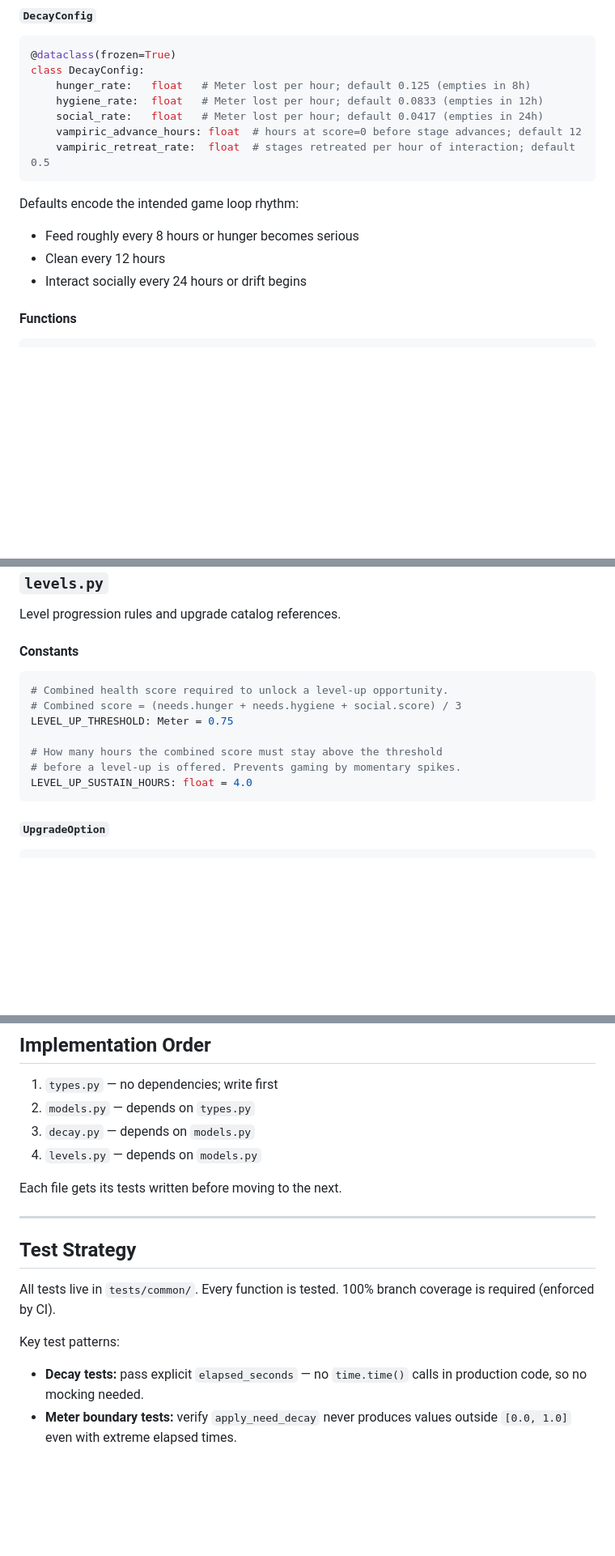
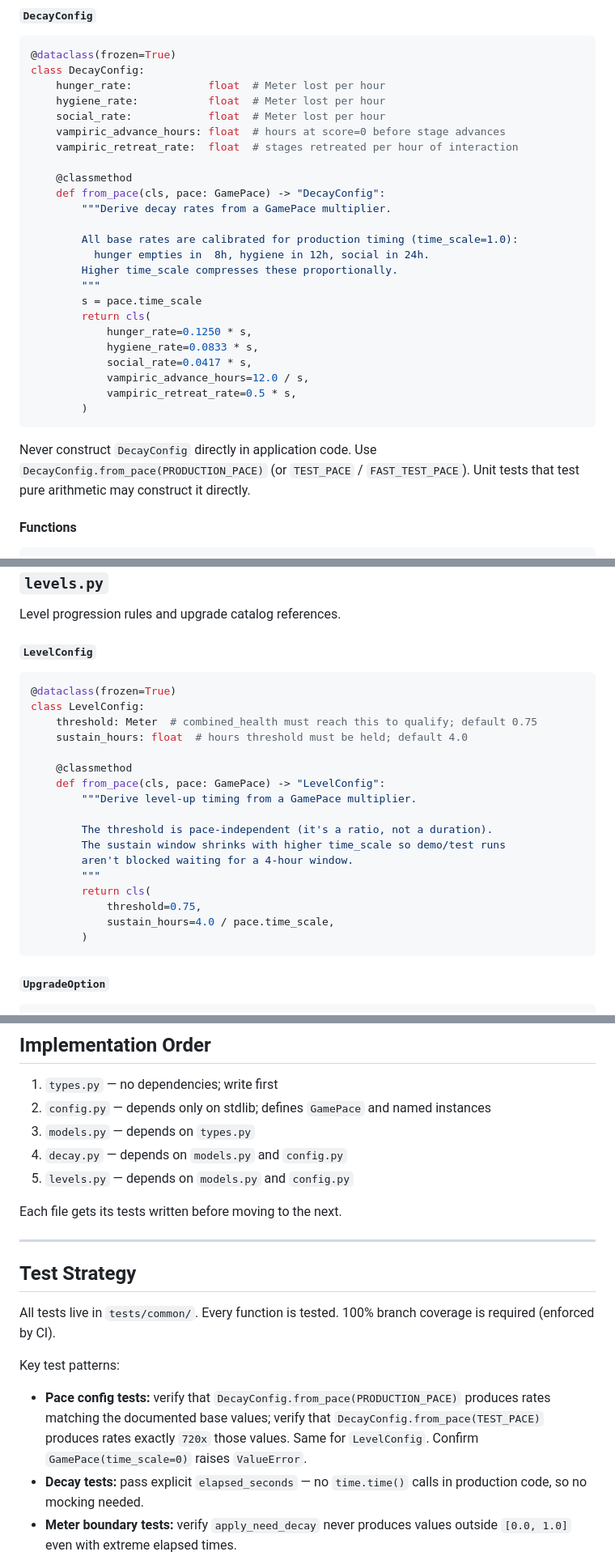
Before and after one commit to SimonTopp/sender-frenz, a Markdown page: docs/plans/04_2026_common-foundations.md, 3 parts joined by grey strips. Shown at 81% size. Rendered like a GitHub page; blank space fills up the shorter version.

````diff
--- a/docs/plans/04_2026_common-foundations.md
+++ b/docs/plans/04_2026_common-foundations.md
@@ -133,17 +203,33 @@ passing an explicit `elapsed_seconds` value.
 ```python
 @dataclass(frozen=True)
 class DecayConfig:
-    hunger_rate:   float   # Meter lost per hour; default 0.125 (empties in 8h)
-    hygiene_rate:  float   # Meter lost per hour; default 0.0833 (empties in 12h)
-    social_rate:   float   # Meter lost per hour; default 0.0417 (empties in 24h)
-    vampiric_advance_hours: float  # hours at score=0 before stage advances; default 12
-    vampiric_retreat_rate:  float  # stages retreated per hour of interaction; default 0.5
+    hunger_rate:            float  # Meter lost per hour
+    hygiene_rate:           float  # Meter lost per hour
+    social_rate:            float  # Meter lost per hour
+    vampiric_advance_hours: float  # hours at score=0 before stage advances
+    vampiric_retreat_rate:  float  # stages retreated per hour of interaction
+
+    @classmethod
+    def from_pace(cls, pace: GamePace) -> "DecayConfig":
+        """Derive decay rates from a GamePace multiplier.
+
+        All base rates are calibrated for production timing (time_scale=1.0):
+          hunger empties in  8h, hygiene in 12h, social in 24h.
+        Higher time_scale compresses these proportionally.
+        """
+        s = pace.time_scale
+        return cls(
+            hunger_rate=0.1250 * s,
+            hygiene_rate=0.0833 * s,
+            social_rate=0.0417 * s,
+            vampiric_advance_hours=12.0 / s,
+            vampiric_retreat_rate=0.5 * s,
+        )
 ```
 
-Defaults encode the intended game loop rhythm:
-- Feed roughly every 8 hours or hunger becomes serious
-- Clean every 12 hours
-- Interact socially every 24 hours or drift begins
+Never construct `DecayConfig` directly in application code. Use
+`DecayConfig.from_pace(PRODUCTION_PACE)` (or `TEST_PACE` / `FAST_TEST_PACE`).
+Unit tests that test pure arithmetic may construct it directly.
 
 #### Functions
 
@@ -168,16 +254,26 @@ time_until_critical(meter: Meter, rate_per_hour: float, critical_threshold: floa
 
 Level progression rules and upgrade catalog references.
 
-#### Constants
+#### `LevelConfig`
 
 ```python
-# Combined health score required to unlock a level-up opportunity.
-# Combined score = (needs.hunger + needs.hygiene + social.score) / 3
-LEVEL_UP_THRESHOLD: Meter = 0.75
+@dataclass(frozen=True)
+class LevelConfig:
+    threshold: Meter  # combined_health must reach this to qualify; default 0.75
+    sustain_hours: float  # hours threshold must be held; default 4.0
 
-# How many hours the combined score must stay above the threshold
-# before a level-up is offered. Prevents gaming by momentary spikes.
-LEVEL_UP_SUSTAIN_HOURS: float = 4.0
+    @classmethod
+    def from_pace(cls, pace: GamePace) -> "LevelConfig":
+        """Derive level-up timing from a GamePace multiplier.
+
+        The threshold is pace-independent (it's a ratio, not a duration).
+        The sustain window shrinks with higher time_scale so demo/test runs
+        aren't blocked waiting for a 4-hour window.
+        """
+        return cls(
+            threshold=0.75,
+            sustain_hours=4.0 / pace.time_scale,
+        )
 ```
 
 #### `UpgradeOption`
@@ -222,9 +319,10 @@ only defines the rules; it accepts catalogs as arguments so it stays decoupled.
 ## Implementation Order
 
 1. `types.py` — no dependencies; write first
-2. `models.py` — depends on `types.py`
-3. `decay.py` — depends on `models.py`
-4. `levels.py` — depends on `models.py`
+2. `config.py` — depends only on stdlib; defines `GamePace` and named instances
+3. `models.py` — depends on `types.py`
+4. `decay.py` — depends on `models.py` and `config.py`
+5. `levels.py` — depends on `models.py` and `config.py`
 
 Each file gets its tests written before moving to the next.
 
@@ -237,6 +335,10 @@ coverage is required (enforced by CI).
 
 Key test patterns:
 
+- **Pace config tests:** verify that `DecayConfig.from_pace(PRODUCTION_PACE)`
+  produces rates matching the documented base values; verify that
+  `DecayConfig.from_pace(TEST_PACE)` produces rates exactly `720x` those values.
+  Same for `LevelConfig`. Confirm `GamePace(time_scale=0)` raises `ValueError`.
 - **Decay tests:** pass explicit `elapsed_seconds` — no `time.time()` calls in
   production code, so no mocking needed.
 - **Meter boundary tests:** verify `apply_need_decay` never produces values
````
Also changed, not shown: other parts of docs/plans/04_2026_common-foundations.md (+75 -4 lines), AGENTS.md (+28 -0 lines).
